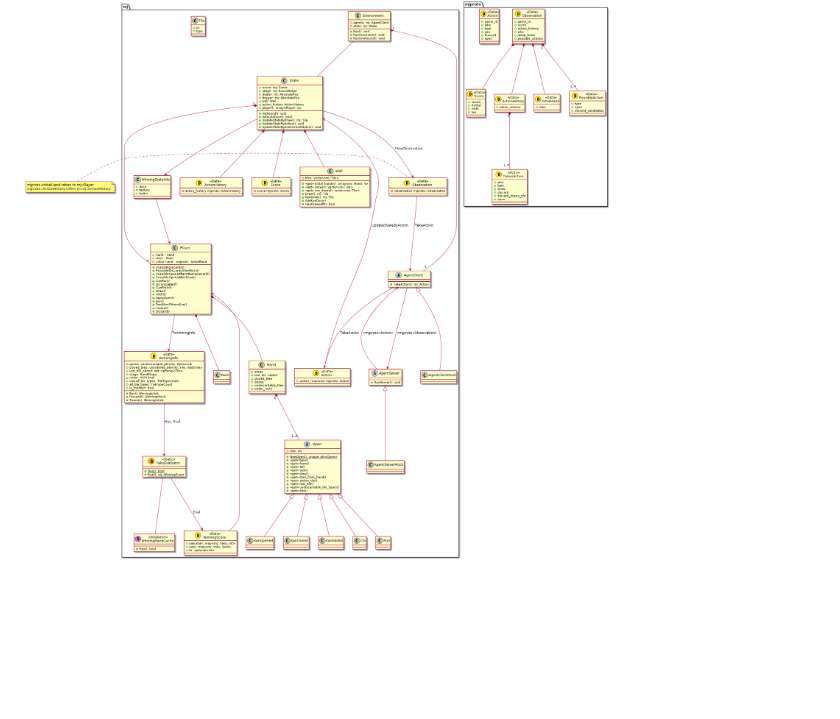
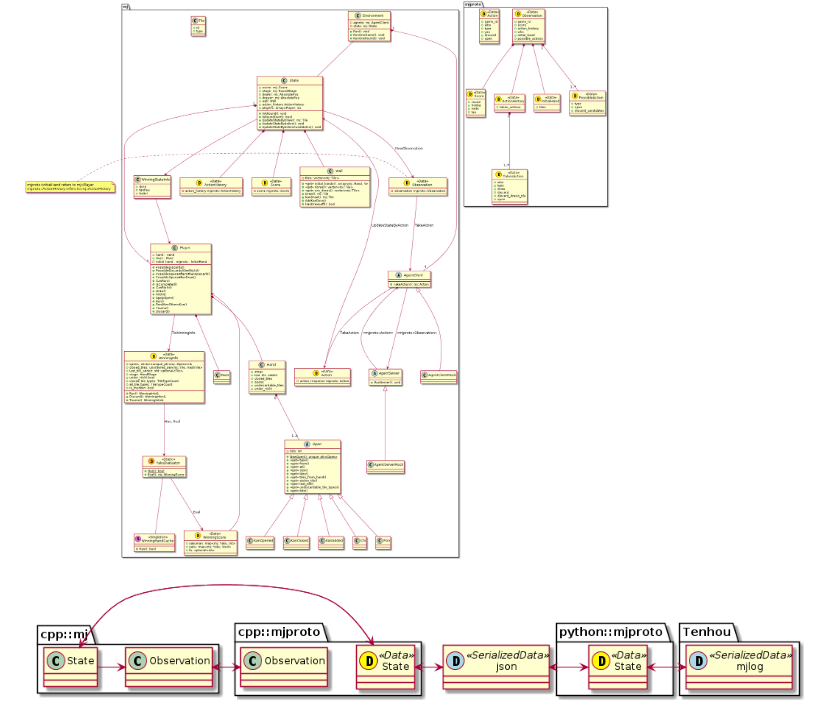
Before and after one commit to mjx-project/mjx, a Markdown page: README.md, the part around the change. GitHub-like rendering; pictures changed too: img/serialization.png (added); blank space fills up the shorter version.

Commit message:
docs: add how to serialize data

```diff
--- a/README.md
+++ b/README.md
@@ -4,6 +4,8 @@
 
 
 ![](./img/diagram.png)
+
+![](./img/serialization.png)
 
 [![](./img/architecture.png)](https://docs.google.com/presentation/d/1lhb_sNix02Iyp0DI0Be5uuQub1W7CVbFiUdiDazG6tY/edit?usp=sharing)
 
```
Also changed, not shown: 1 other file.
